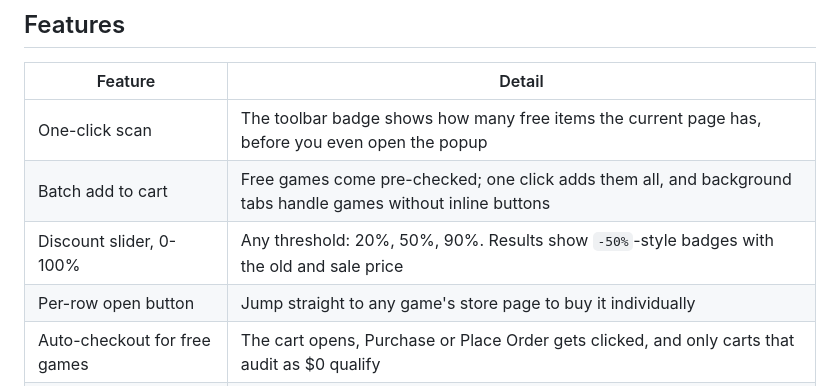
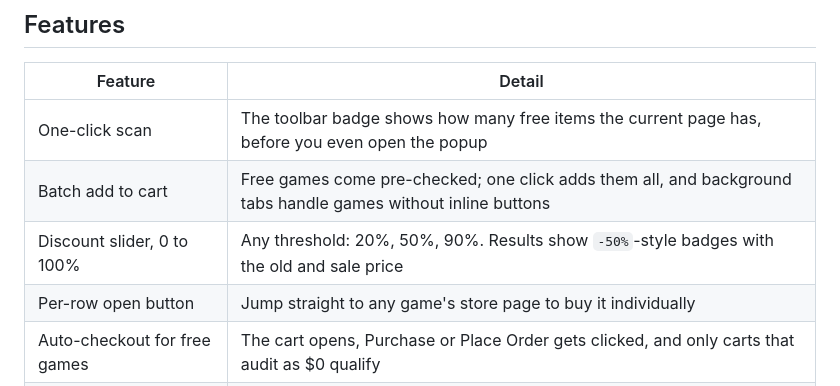
Before and after one commit to trytotest13/Steam-and-Epic-Games-Free-Game-Hunter, a Markdown page: README.md, the part around one of its changes. GitHub-like rendering.

Commit message:
docs: remove dash characters from README

```diff
--- a/README.md
+++ b/README.md
@@ -46,7 +46,7 @@ Everything runs locally in your browser. No account data is read and nothing is
 | --- | --- |
 | One-click scan | The toolbar badge shows how many free items the current page has, before you even open the popup |
 | Batch add to cart | Free games come pre-checked; one click adds them all, and background tabs handle games without inline buttons |
-| Discount slider, 0-100% | Any threshold: 20%, 50%, 90%. Results show `-50%`-style badges with the old and sale price |
+| Discount slider, 0 to 100% | Any threshold: 20%, 50%, 90%. Results show `-50%`-style badges with the old and sale price |
 | Per-row open button | Jump straight to any game's store page to buy it individually |
 | Auto-checkout for free games | The cart opens, Purchase or Place Order gets clicked, and only carts that audit as $0 qualify |
 | Dry run | Highlights what would be clicked, on any site, before allowing a single click |
```
Also changed, not shown: other parts of README.md (+1 -1 lines).
